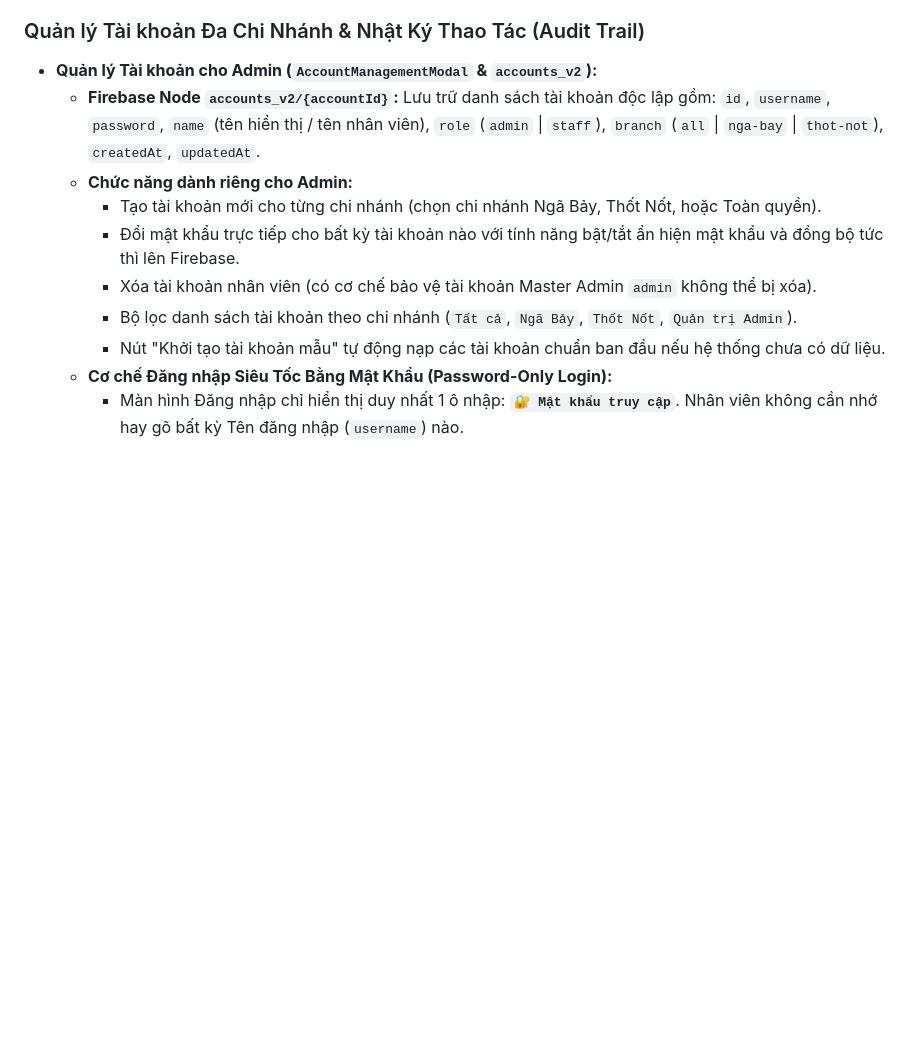
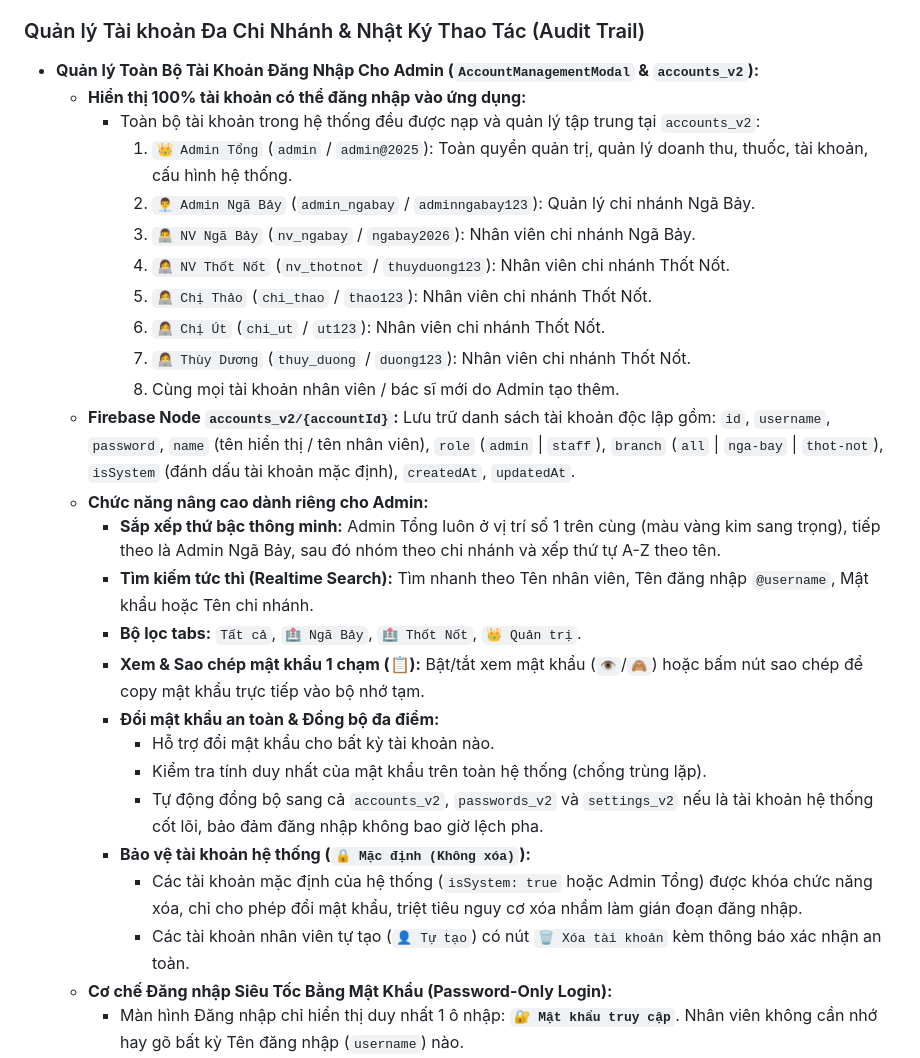
Before and after one commit to kieuviettienhung-coder/pkbbtinhtien, a Markdown page: ARCHITECTURE.md, the part around the change. Drawn GitHub-style; blank space fills up the shorter version.

Commit message:
docs: update ARCHITECTURE.md with full login account manager and security specs

```diff
--- a/ARCHITECTURE.md
+++ b/ARCHITECTURE.md
@@ -239,14 +239,30 @@ Tài liệu này ghi chú lại toàn bộ cấu trúc mã nguồn, cơ sở d
     - Cơ chế tự động cắt nhỏ tin nhắn (chunks <= 4000 ký tự) đảm bảo gửi thành công 100% kể cả trong những ngày cao điểm có hàng trăm bệnh nhân.
 
 ### Quản lý Tài khoản Đa Chi Nhánh & Nhật Ký Thao Tác (Audit Trail)
-- **Quản lý Tài khoản cho Admin (`AccountManagementModal` & `accounts_v2`):**
-  - **Firebase Node `accounts_v2/{accountId}`:** Lưu trữ danh sách tài khoản độc lập gồm: `id`, `username`, `password`, `name` (tên hiển thị / tên nhân viên), `role` (`admin` | `staff`), `branch` (`all` | `nga-bay` | `thot-not`), `createdAt`, `updatedAt`.
-  - **Chức năng dành riêng cho Admin:**
-    - Tạo tài khoản mới cho từng chi nhánh (chọn chi nhánh Ngã Bảy, Thốt Nốt, hoặc Toàn quyền).
-    - Đổi mật khẩu trực tiếp cho bất kỳ tài khoản nào với tính năng bật/tắt ẩn hiện mật khẩu và đồng bộ tức thì lên Firebase.
-    - Xóa tài khoản nhân viên (có cơ chế bảo vệ tài khoản Master Admin `admin` không thể bị xóa).
-    - Bộ lọc danh sách tài khoản theo chi nhánh (`Tất cả`, `Ngã Bảy`, `Thốt Nốt`, `Quản trị Admin`).
-    - Nút "Khởi tạo tài khoản mẫu" tự động nạp các tài khoản chuẩn ban đầu nếu hệ thống chưa có dữ liệu.
+- **Quản lý Toàn Bộ Tài Khoản Đăng Nhập Cho Admin (`AccountManagementModal` & `accounts_v2`):**
+  - **Hiển thị 100% tài khoản có thể đăng nhập vào ứng dụng:**
+    - Toàn bộ tài khoản trong hệ thống đều được nạp và quản lý tập trung tại `accounts_v2`:
+      1. `👑 Admin Tổng` (`admin` / `admin@2025`): Toàn quyền quản trị, quản lý doanh thu, thuốc, tài khoản, cấu hình hệ thống.
+      2. `👨‍💼 Admin Ngã Bảy` (`admin_ngabay` / `adminngabay123`): Quản lý chi nhánh Ngã Bảy.
+      3. `👨‍💻 NV Ngã Bảy` (`nv_ngabay` / `ngabay2026`): Nhân viên chi nhánh Ngã Bảy.
+      4. `👩‍💻 NV Thốt Nốt` (`nv_thotnot` / `thuyduong123`): Nhân viên chi nhánh Thốt Nốt.
+      5. `👩‍💻 Chị Thảo` (`chi_thao` / `thao123`): Nhân viên chi nhánh Thốt Nốt.
+      6. `👩‍💻 Chị Út` (`chi_ut` / `ut123`): Nhân viên chi nhánh Thốt Nốt.
+      7. `👩‍💻 Thùy Dương` (`thuy_duong` / `duong123`): Nhân viên chi nhánh Thốt Nốt.
+      8. Cùng mọi tài khoản nhân viên / bác sĩ mới do Admin tạo thêm.
+  - **Firebase Node `accounts_v2/{accountId}`:** Lưu trữ danh sách tài khoản độc lập gồm: `id`, `username`, `password`, `name` (tên hiển thị / tên nhân viên), `role` (`admin` | `staff`), `branch` (`all` | `nga-bay` | `thot-not`), `isSystem` (đánh dấu tài khoản mặc định), `createdAt`, `updatedAt`.
+  - **Chức năng nâng cao dành riêng cho Admin:**
+    - **Sắp xếp thứ bậc thông minh:** Admin Tổng luôn ở vị trí số 1 trên cùng (màu vàng kim sang trọng), tiếp theo là Admin Ngã Bảy, sau đó nhóm theo chi nhánh và xếp thứ tự A-Z theo tên.
+    - **Tìm kiếm tức thì (Realtime Search):** Tìm nhanh theo Tên nhân viên, Tên đăng nhập `@username`, Mật khẩu hoặc Tên chi nhánh.
+    - **Bộ lọc tabs:** `Tất cả`, `🏥 Ngã Bảy`, `🏥 Thốt Nốt`, `👑 Quản trị`.
+    - **Xem & Sao chép mật khẩu 1 chạm (📋):** Bật/tắt xem mật khẩu (`👁️`/`🙈`) hoặc bấm nút sao chép để copy mật khẩu trực tiếp vào bộ nhớ tạm.
+    - **Đổi mật khẩu an toàn & Đồng bộ đa điểm:**
+      - Hỗ trợ đổi mật khẩu cho bất kỳ tài khoản nào.
+      - Kiểm tra tính duy nhất của mật khẩu trên toàn hệ thống (chống trùng lặp).
+      - Tự động đồng bộ sang cả `accounts_v2`, `passwords_v2` và `settings_v2` nếu là tài khoản hệ thống cốt lõi, bảo đảm đăng nhập không bao giờ lệch pha.
+    - **Bảo vệ tài khoản hệ thống (`🔒 Mặc định (Không xóa)`):**
+      - Các tài khoản mặc định của hệ thống (`isSystem: true` hoặc Admin Tổng) được khóa chức năng xóa, chỉ cho phép đổi mật khẩu, triệt tiêu nguy cơ xóa nhầm làm gián đoạn đăng nhập.
+      - Các tài khoản nhân viên tự tạo (`👤 Tự tạo`) có nút `🗑️ Xóa tài khoản` kèm thông báo xác nhận an toàn.
   - **Cơ chế Đăng nhập Siêu Tốc Bằng Mật Khẩu (Password-Only Login):**
     - Màn hình Đăng nhập chỉ hiển thị duy nhất 1 ô nhập: **`🔐 Mật khẩu truy cập`**. Nhân viên không cần nhớ hay gõ bất kỳ Tên đăng nhập (`username`) nào.
     - Admin tự đặt sẵn **Tên nhân viên** và **Mật khẩu riêng biệt** cho từng người trong mục "Quản lý tài khoản".
```
